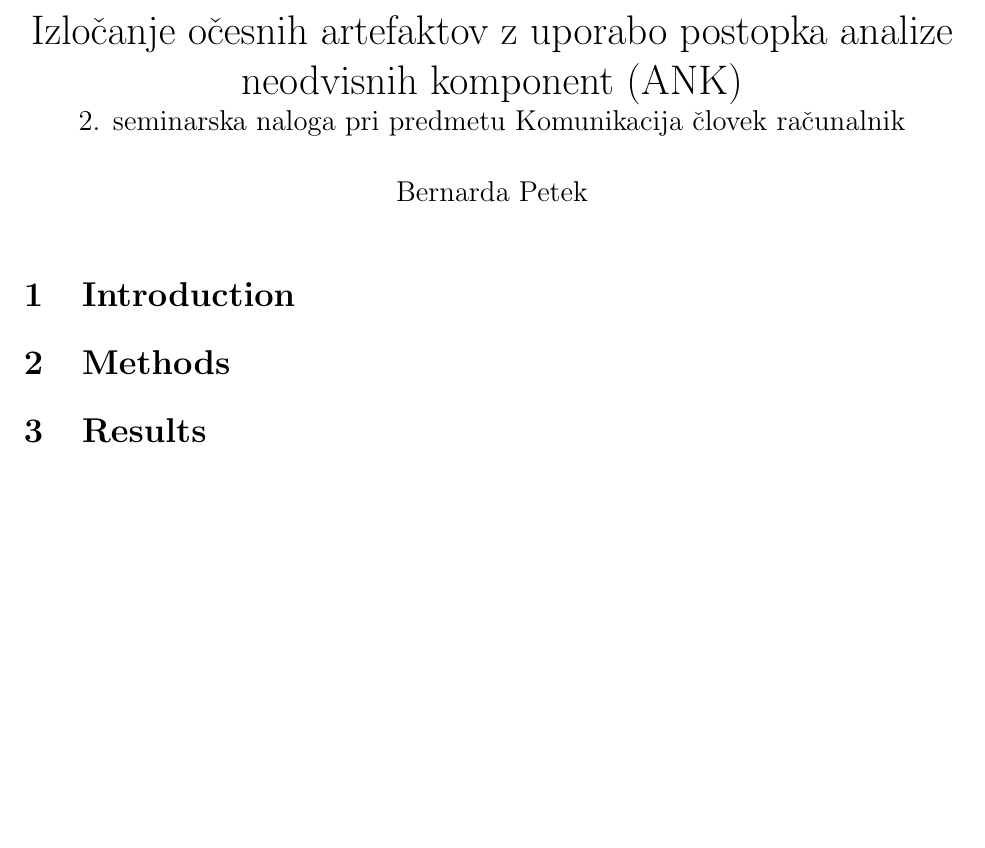
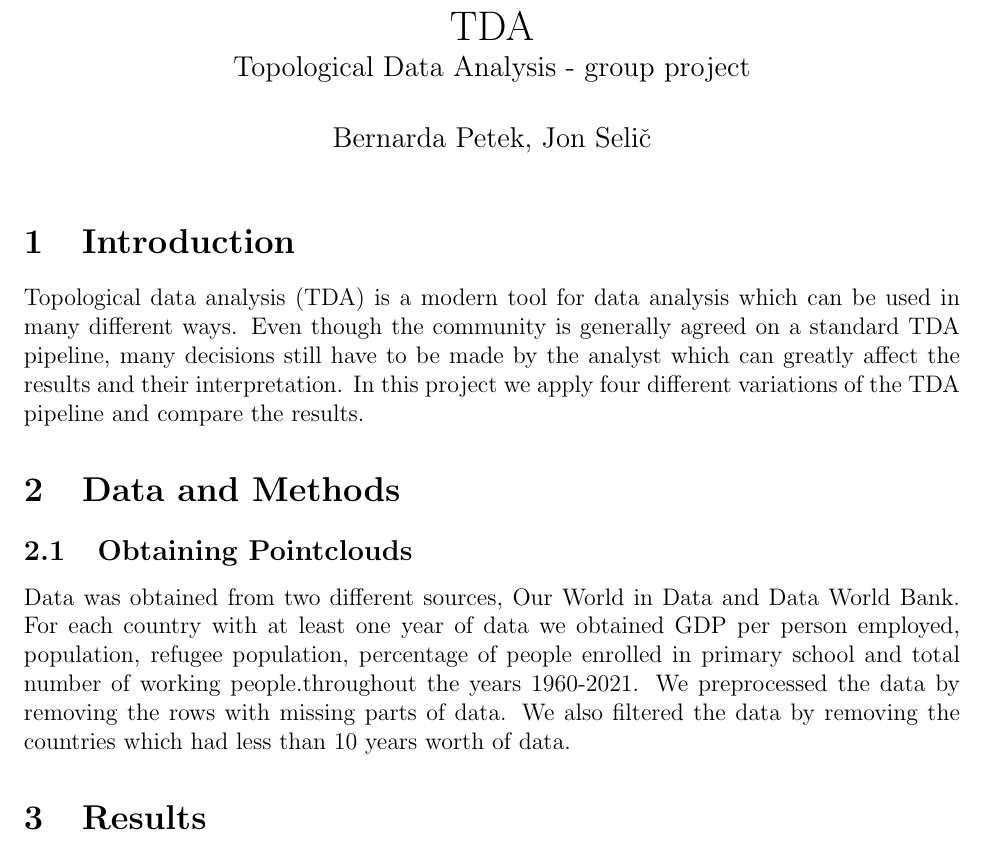
Before and after one commit to BernardaPetek/TDAproject, a LaTeX document (Report/reporttrue.tex): part of the page, cut at the place of the change, the shorter picture padded with empty space. Compiled offline with pdfLaTeX.

Commit message:
Add files via upload

```diff
--- a/Report/reporttrue.tex
+++ b/Report/reporttrue.tex
@@ -36,9 +36,9 @@
 	%\renewcommand{\qedsymbol}{\filledbox}
 
 
-	\title{Izločanje očesnih artefaktov z uporabo postopka analize neodvisnih komponent (ANK)\\   \large  2. seminarska naloga pri predmetu Komunikacija človek računalnik}
+	\title{TDA \\   \large  Topological Data Analysis - group project}
 	\author{%replace with your name
-		Bernarda Petek} %if necessary, replace with your course title
+		Bernarda Petek, Jon Selič} %if necessary, replace with your course title
 
 	\date{}
 	\maketitle
@@ -46,7 +46,10 @@
 
 
 \section{Introduction}
-\section{Methods}
+Topological data analysis (TDA) is a modern tool for data analysis which can be used in many different ways. Even though the community is generally agreed on a standard TDA pipeline, many decisions still have to be made by the analyst which can greatly affect the results and their interpretation. In this project we apply four different variations of the TDA pipeline and compare the results.
+\section{Data and Methods}
+\subsection{Obtaining Pointclouds}
+Data was obtained from two different sources, Our World in Data and Data World Bank. For each country with at least one year of data we obtained GDP per person employed, population, refugee population, percentage of people enrolled in primary school and total number of working people.throughout the years 1960-2021. We preprocessed the data by removing the rows with missing parts of data. We also filtered the data by removing the countries which had less than 10 years worth of data.
 \section{Results}
 \section{Discusion}
 	% --------------------------------------------------------------
```
